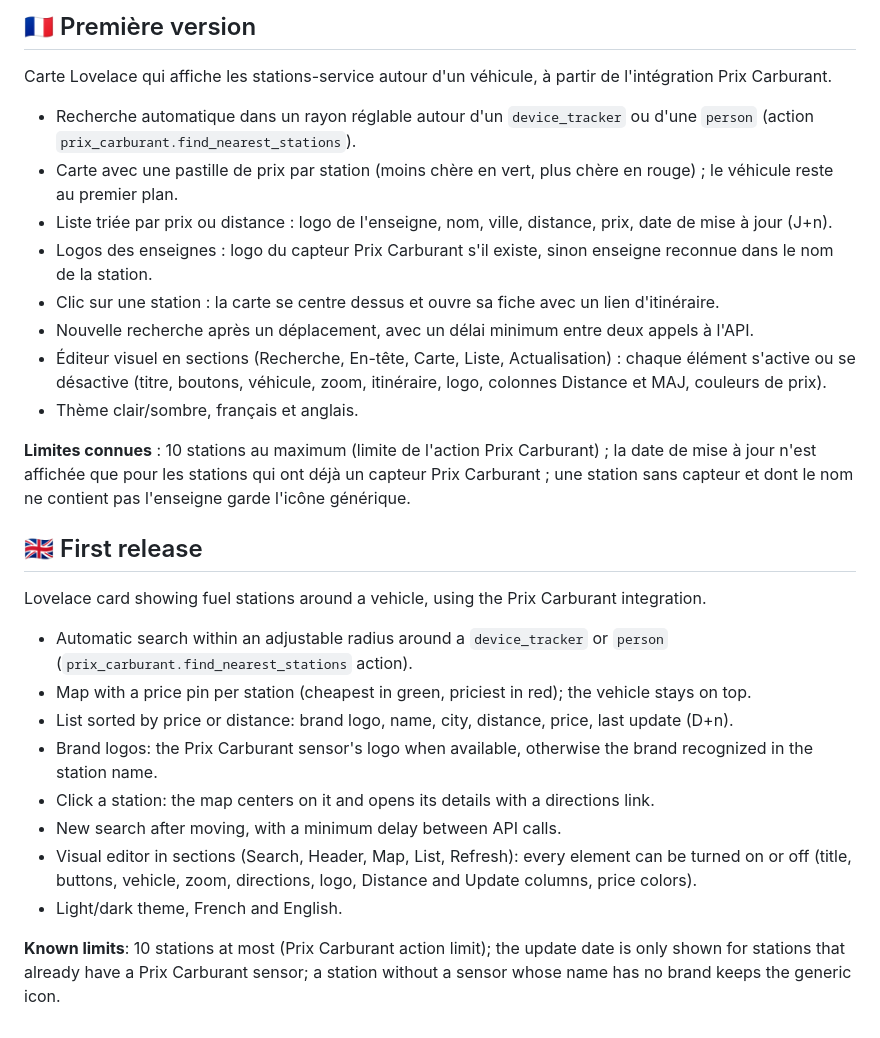
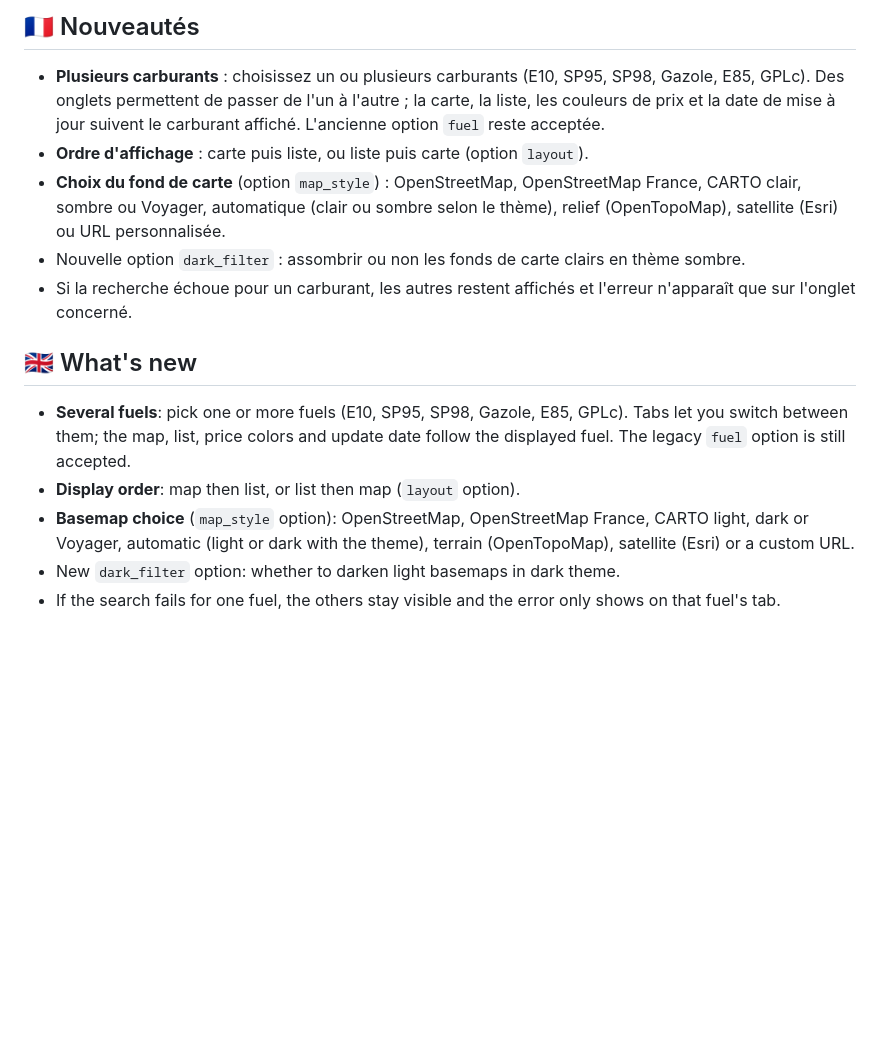
Before and after one commit to akoonet-homeassistant/Fuel-Map-Card, a Markdown page: RELEASE_NOTES.md, the part around one of its changes. Rendered like a GitHub page; blank space fills up the shorter version.

```diff
--- a/RELEASE_NOTES.md
+++ b/RELEASE_NOTES.md
@@ -2,30 +2,16 @@
 
-## 🇫🇷 Première version
+## 🇫🇷 Nouveautés
 
-Carte Lovelace qui affiche les stations-service autour d'un véhicule, à partir de l'intégration Prix Carburant.
+- **Plusieurs carburants** : choisissez un ou plusieurs carburants (E10, SP95, SP98, Gazole, E85, GPLc). Des onglets permettent de passer de l'un à l'autre ; la carte, la liste, les couleurs de prix et la date de mise à jour suivent le carburant affiché. L'ancienne option `fuel` reste acceptée.
+- **Ordre d'affichage** : carte puis liste, ou liste puis carte (option `layout`).
+- **Choix du fond de carte** (option `map_style`) : OpenStreetMap, OpenStreetMap France, CARTO clair, sombre ou Voyager, automatique (clair ou sombre selon le thème), relief (OpenTopoMap), satellite (Esri) ou URL personnalisée.
+- Nouvelle option `dark_filter` : assombrir ou non les fonds de carte clairs en thème sombre.
+- Si la recherche échoue pour un carburant, les autres restent affichés et l'erreur n'apparaît que sur l'onglet concerné.
 
-- Recherche automatique dans un rayon réglable autour d'un `device_tracker` ou d'une `person` (action `prix_carburant.find_nearest_stations`).
-- Carte avec une pastille de prix par station (moins chère en vert, plus chère en rouge) ; le véhicule reste au premier plan.
-- Liste triée par prix ou distance : logo de l'enseigne, nom, ville, distance, prix, date de mise à jour (J+n).
-- Logos des enseignes : logo du capteur Prix Carburant s'il existe, sinon enseigne reconnue dans le nom de la station.
-- Clic sur une station : la carte se centre dessus et ouvre sa fiche avec un lien d'itinéraire.
-- Nouvelle recherche après un déplacement, avec un délai minimum entre deux appels à l'API.
-- Éditeur visuel en sections (Recherche, En-tête, Carte, Liste, Actualisation) : chaque élément s'active ou se désactive (titre, boutons, véhicule, zoom, itinéraire, logo, colonnes Distance et MAJ, couleurs de prix).
-- Thème clair/sombre, français et anglais.
+## 🇬🇧 What's new
 
-**Limites connues** : 10 stations au maximum (limite de l'action Prix Carburant) ; la date de mise à jour n'est affichée que pour les stations qui ont déjà un capteur Prix Carburant ; une station sans capteur et dont le nom ne contient pas l'enseigne garde l'icône générique.
-
-## 🇬🇧 First release
-
-Lovelace card showing fuel stations around a vehicle, using the Prix Carburant integration.
-
-- Automatic search within an adjustable radius around a `device_tracker` or `person` (`prix_carburant.find_nearest_stations` action).
-- Map with a price pin per station (cheapest in green, priciest in red); the vehicle stays on top.
-- List sorted by price or distance: brand logo, name, city, distance, price, last update (D+n).
-- Brand logos: the Prix Carburant sensor's logo when available, otherwise the brand recognized in the station name.
-- Click a station: the map centers on it and opens its details with a directions link.
-- New search after moving, with a minimum delay between API calls.
-- Visual editor in sections (Search, Header, Map, List, Refresh): every element can be turned on or off (title, buttons, vehicle, zoom, directions, logo, Distance and Update columns, price colors).
-- Light/dark theme, French and English.
-
-**Known limits**: 10 stations at most (Prix Carburant action limit); the update date is only shown for stations that already have a Prix Carburant sensor; a station without a sensor whose name has no brand keeps the generic icon.
+- **Several fuels**: pick one or more fuels (E10, SP95, SP98, Gazole, E85, GPLc). Tabs let you switch between them; the map, list, price colors and update date follow the displayed fuel. The legacy `fuel` option is still accepted.
+- **Display order**: map then list, or list then map (`layout` option).
+- **Basemap choice** (`map_style` option): OpenStreetMap, OpenStreetMap France, CARTO light, dark or Voyager, automatic (light or dark with the theme), terrain (OpenTopoMap), satellite (Esri) or a custom URL.
+- New `dark_filter` option: whether to darken light basemaps in dark theme.
+- If the search fails for one fuel, the others stay visible and the error only shows on that fuel's tab.
```
Also changed, not shown: other parts of RELEASE_NOTES.md (+1 -1 lines), README.en.md (+20 -8 lines), README.md (+20 -8 lines), docs/screenshots/card-dark-fr.png, docs/screenshots/card-en.png, docs/screenshots/card-focus-fr.png, docs/screenshots/card-fr.png, docs/screenshots/card-list-first-fr.png (added), 10 other files.
